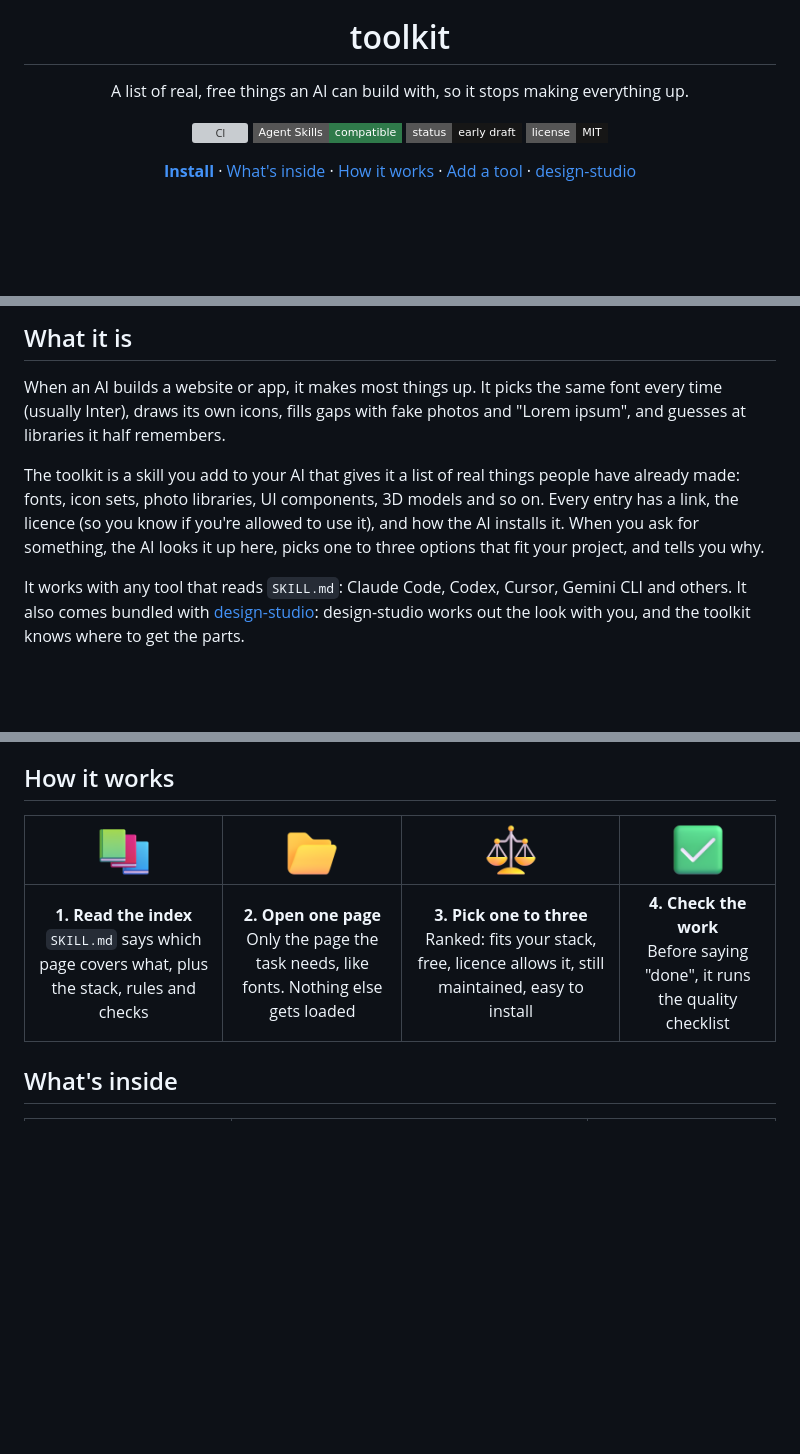
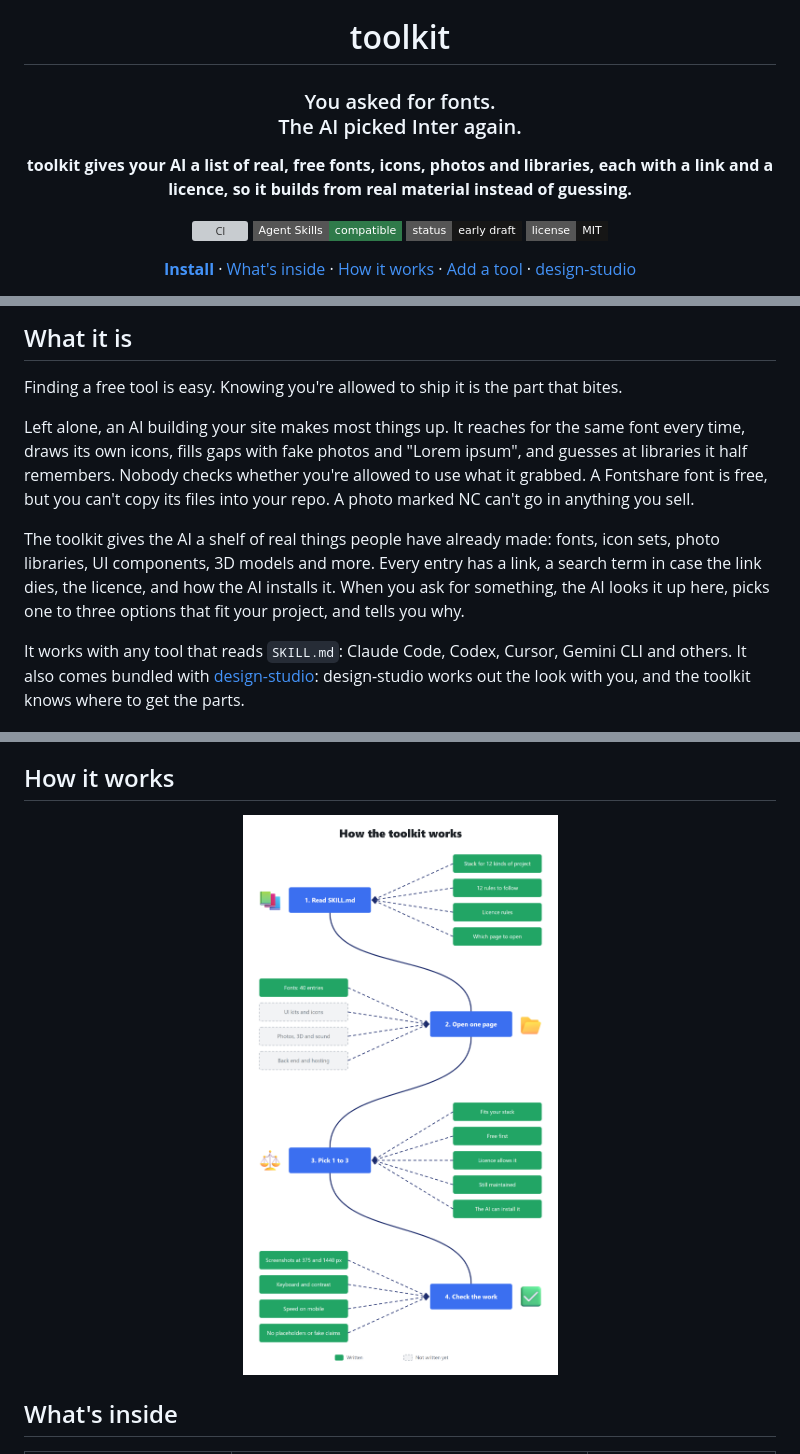
Before and after one commit to Aydin-codes/toolkit, a Markdown page: README.md, 3 parts joined by grey strips. Drawn GitHub-style; pictures changed too: .github/assets/how-it-works-light.png (added); badges without logos; blank space fills up the shorter version; grey boxes are pictures that could not be loaded.

Commit message:
README: open with the problem, add a how-it-works diagram, drop the logo mark

```diff
--- a/README.md
+++ b/README.md
@@ -5,6 +1,8 @@
 <h1 align="center">toolkit</h1>
 
-<p align="center">A list of real, free things an AI can build with, so it stops making everything up.</p>
+<h3 align="center">You asked for fonts.<br>The AI picked Inter again.</h3>
+
+<p align="center"><b>toolkit gives your AI a list of real, free fonts, icons, photos and libraries, each with a link and a licence, so it builds from real material instead of guessing.</b></p>
 
 <p align="center">
   <a href="https://github.com/Aydin-codes/toolkit/actions/workflows/ci.yml"><img src="https://img.shields.io/github/actions/workflow/status/Aydin-codes/toolkit/ci.yml?style=flat-square&label=ci" alt="CI"></a>
@@ -33,9 +31,11 @@
 
 ## What it is
 
-When an AI builds a website or app, it makes most things up. It picks the same font every time (usually Inter), draws its own icons, fills gaps with fake photos and "Lorem ipsum", and guesses at libraries it half remembers.
+Finding a free tool is easy. Knowing you're allowed to ship it is the part that bites.
 
-The toolkit is a skill you add to your AI that gives it a list of real things people have already made: fonts, icon sets, photo libraries, UI components, 3D models and so on. Every entry has a link, the licence (so you know if you're allowed to use it), and how the AI installs it. When you ask for something, the AI looks it up here, picks one to three options that fit your project, and tells you why.
+Left alone, an AI building your site makes most things up. It reaches for the same font every time, draws its own icons, fills gaps with fake photos and "Lorem ipsum", and guesses at libraries it half remembers. Nobody checks whether you're allowed to use what it grabbed. A Fontshare font is free, but you can't copy its files into your repo. A photo marked NC can't go in anything you sell.
+
+The toolkit gives the AI a shelf of real things people have already made: fonts, icon sets, photo libraries, UI components, 3D models and more. Every entry has a link, a search term in case the link dies, the licence, and how the AI installs it. When you ask for something, the AI looks it up here, picks one to three options that fit your project, and tells you why.
 
 It works with any tool that reads `SKILL.md`: Claude Code, Codex, Cursor, Gemini CLI and others. It also comes bundled with [design-studio](https://github.com/Aydin-codes/design-studio): design-studio works out the look with you, and the toolkit knows where to get the parts.
 
@@ -51,9 +51,12 @@ The same page lists the fonts AI tools overuse (Inter, Geist, Space Grotesk, DM
 
 ## How it works
 
-| <img src=".github/assets/icons/books.png" alt="" width="56"> | <img src=".github/assets/icons/open-file-folder.png" alt="" width="56"> | <img src=".github/assets/icons/balance-scale.png" alt="" width="56"> | <img src=".github/assets/icons/check-mark-button.png" alt="" width="56"> |
-|:-:|:-:|:-:|:-:|
-| **1. Read the index**<br>`SKILL.md` says which page covers what, plus the stack, rules and checks | **2. Open one page**<br>Only the page the task needs, like fonts. Nothing else gets loaded | **3. Pick one to three**<br>Ranked: fits your stack, free, licence allows it, still maintained, easy to install | **4. Check the work**<br>Before saying "done", it runs the quality checklist |
+<p align="center">
+  <picture>
+    <source media="(prefers-color-scheme: dark)" srcset=".github/assets/how-it-works-dark.png">
+    <img src=".github/assets/how-it-works-light.png" width="760" alt="Diagram, How the toolkit works: four numbered stages on a winding path. 1. Read SKILL.md: stack for 12 kinds of project, 12 rules to follow, licence rules, which page to open. 2. Open one page: fonts with 40 entries is written; UI kits and icons, photos 3D and sound, back end and hosting are shown dashed as not written yet. 3. Pick 1 to 3: fits your stack, free first, licence allows it, still maintained, the AI can install it. 4. Check the work: screenshots at 375 and 1440 px, keyboard and contrast, speed on mobile, no placeholders or fake claims.">
+  </picture>
+</p>
 
 ## What's inside
 
```
Also changed, not shown: other parts of README.md (+0 -4 lines), .github/assets/how-it-works-dark.png (added), 1 other file.
